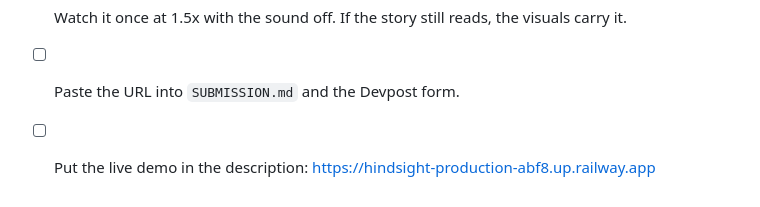
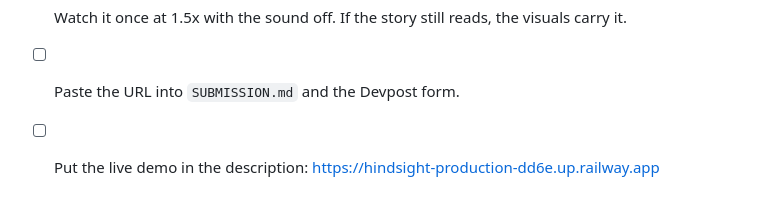
Before and after one commit to usv240/hindsight, a Markdown page: docs/DEMO_SCRIPT.md, the part around the change. GitHub-like rendering.

```diff
--- a/docs/DEMO_SCRIPT.md
+++ b/docs/DEMO_SCRIPT.md
@@ -262,4 +262,4 @@ The screen can be technical. You should not be. Each of these has a plainer twin
 - [ ] Watch it once at 1.5x with the sound off. If the story still reads, the visuals carry it.
 - [ ] Paste the URL into `SUBMISSION.md` and the Devpost form.
 - [ ] Put the live demo in the description:
-      https://hindsight-production-abf8.up.railway.app
+      https://hindsight-production-dd6e.up.railway.app
```
Also changed, not shown: README.md (+2 -2 lines), SUBMISSION.md (+1 -1 lines).
